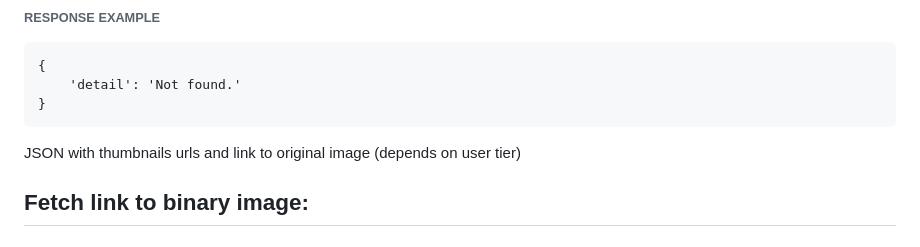
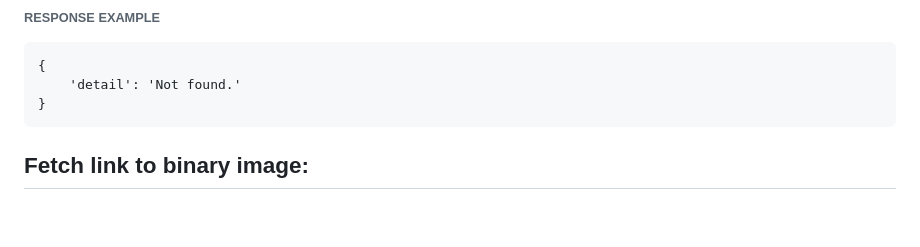
Before and after one commit to AlbertSanocki/ImageOcead, a Markdown page: README.md, the part around one of its changes. Rendered like a GitHub page; blank space fills up the shorter version.

```diff
--- a/README.md
+++ b/README.md
@@ -106,7 +106,6 @@ Responses:
     {
         'detail': 'Not found.'
     }
-JSON with thumbnails urls and link to original image (depends on user tier)
 
 ## Fetch link to binary image:
 ###### endpoint: http://127.0.0.1:8000/api/images/<'pk'>/binary
```
Also changed, not shown: other parts of README.md (+1 -1 lines).
